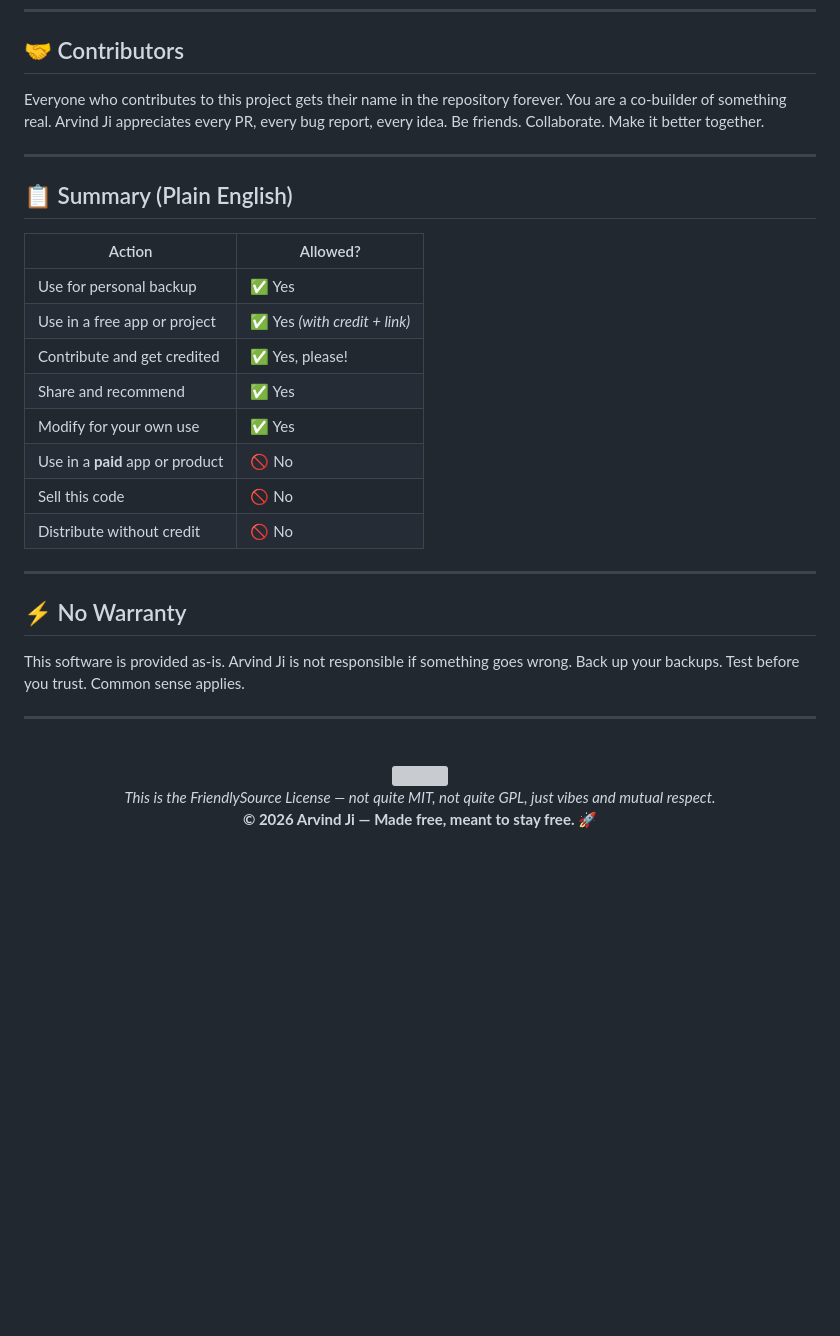
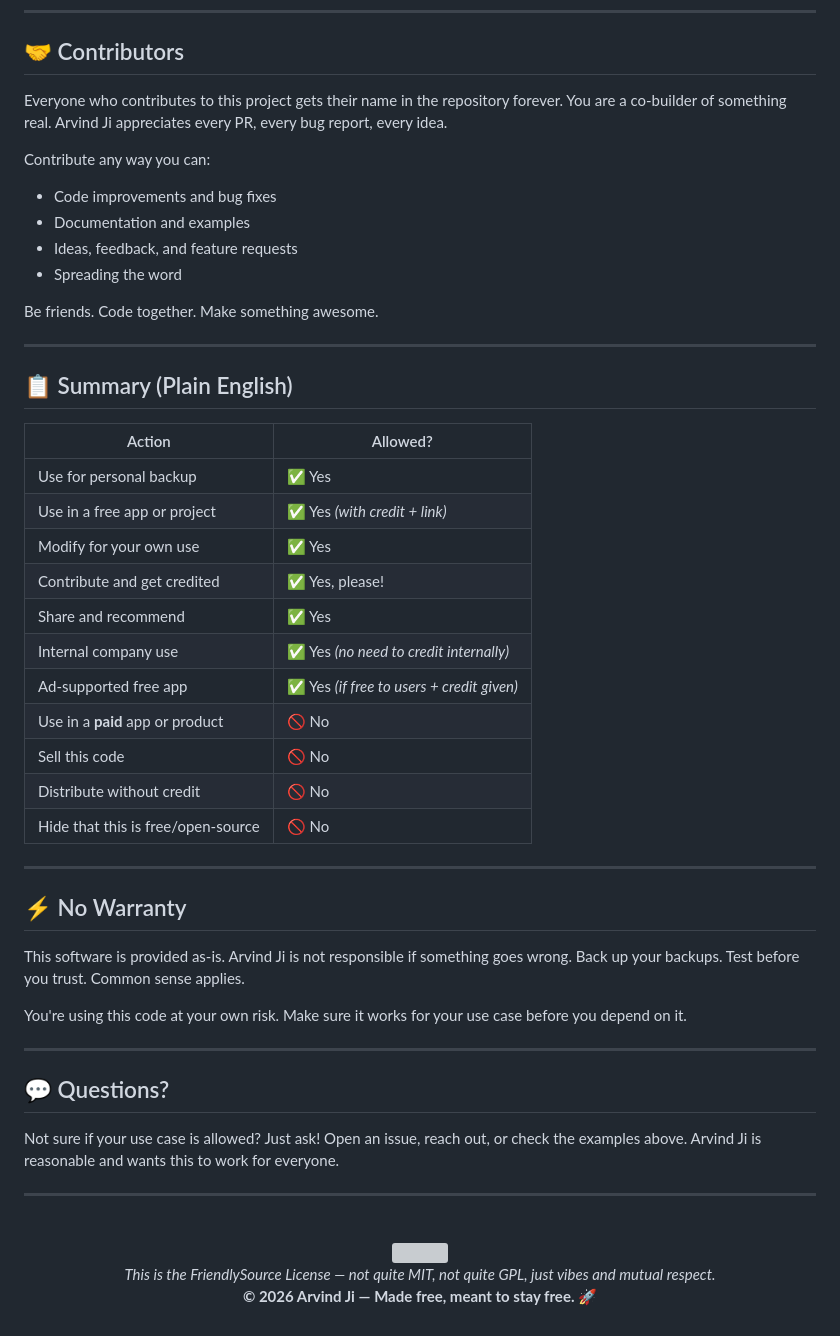
Before and after one commit to official-Arvind/jigar-tools, a Markdown page: LICENSE.md, the part around one of its changes. Drawn GitHub-style; blank space fills up the shorter version; grey boxes are pictures that could not be loaded.

```diff
--- a/LICENSE.md
+++ b/LICENSE.md
@@ -62,7 +96,15 @@ That's it. Two rules. Not complicated.
 
 ## 🤝 Contributors
 
-Everyone who contributes to this project gets their name in the repository forever. You are a co-builder of something real. Arvind Ji appreciates every PR, every bug report, every idea. Be friends. Collaborate. Make it better together.
+Everyone who contributes to this project gets their name in the repository forever. You are a co-builder of something real. Arvind Ji appreciates every PR, every bug report, every idea.
+
+Contribute any way you can:
+- Code improvements and bug fixes
+- Documentation and examples
+- Ideas, feedback, and feature requests
+- Spreading the word
+
+Be friends. Code together. Make something awesome.
 
 ---
 
@@ -72,12 +114,15 @@ Everyone who contributes to this project gets their name in the repository forev
 |---|---|
 | Use for personal backup | ✅ Yes |
 | Use in a free app or project | ✅ Yes *(with credit + link)* |
+| Modify for your own use | ✅ Yes |
 | Contribute and get credited | ✅ Yes, please! |
 | Share and recommend | ✅ Yes |
-| Modify for your own use | ✅ Yes |
+| Internal company use | ✅ Yes *(no need to credit internally)* |
+| Ad-supported free app | ✅ Yes *(if free to users + credit given)* |
 | Use in a **paid** app or product | 🚫 No |
 | Sell this code | 🚫 No |
 | Distribute without credit | 🚫 No |
+| Hide that this is free/open-source | 🚫 No |
 
 ---
 
@@ -85,6 +130,14 @@ Everyone who contributes to this project gets their name in the repository forev
 
 This software is provided as-is. Arvind Ji is not responsible if something goes wrong. Back up your backups. Test before you trust. Common sense applies.
 
+You're using this code at your own risk. Make sure it works for your use case before you depend on it.
+
+---
+
+## 💬 Questions?
+
+Not sure if your use case is allowed? Just ask! Open an issue, reach out, or check the examples above. Arvind Ji is reasonable and wants this to work for everyone.
+
 ---
 
 <div align="center">
```
Also changed, not shown: other parts of LICENSE.md (+40 -6 lines).
